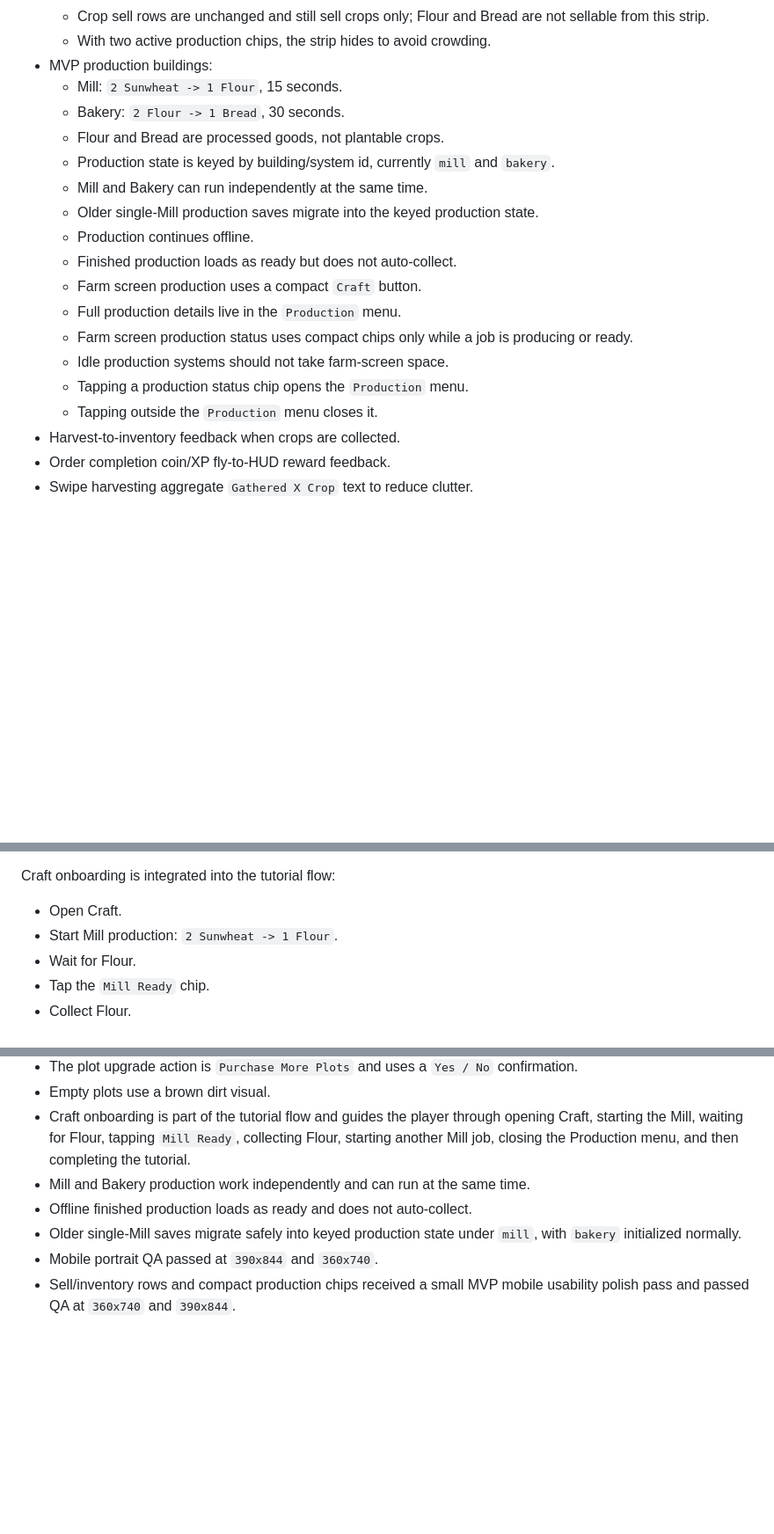
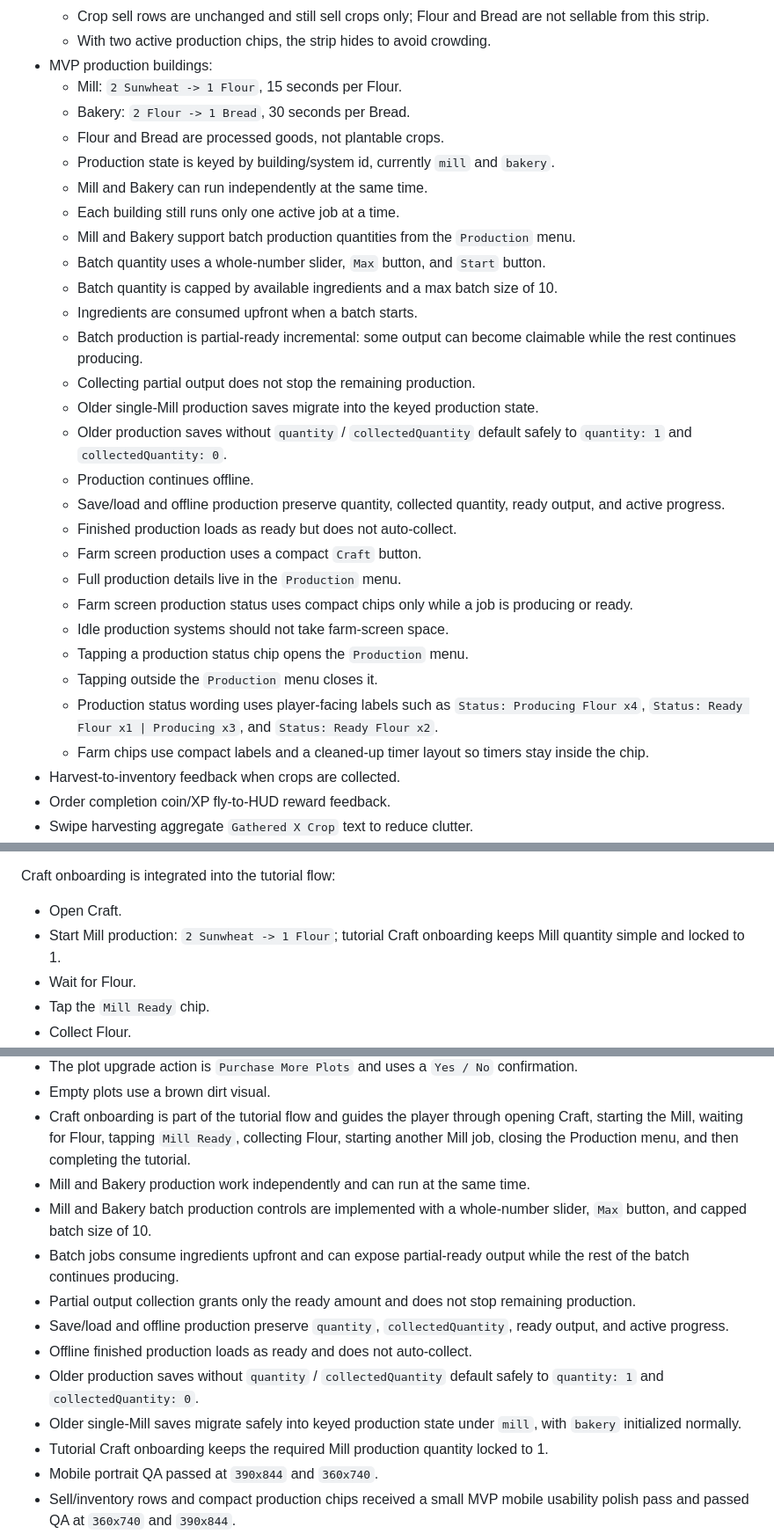
Before and after one commit to robfernandez066/bloomstead, a Markdown page: docs/MVP_BACKLOG.md, 3 parts joined by grey strips. Shown at 88% size. GitHub-like rendering; blank space fills up the shorter version.

Commit message:
docs: record batch production controls

```diff
--- a/docs/MVP_BACKLOG.md
+++ b/docs/MVP_BACKLOG.md
@@ -24,13 +24,22 @@ The MVP includes:
   * Crop sell rows are unchanged and still sell crops only; Flour and Bread are not sellable from this strip.
   * With two active production chips, the strip hides to avoid crowding.
 * MVP production buildings:
-  * Mill: `2 Sunwheat -> 1 Flour`, 15 seconds.
-  * Bakery: `2 Flour -> 1 Bread`, 30 seconds.
+  * Mill: `2 Sunwheat -> 1 Flour`, 15 seconds per Flour.
+  * Bakery: `2 Flour -> 1 Bread`, 30 seconds per Bread.
   * Flour and Bread are processed goods, not plantable crops.
   * Production state is keyed by building/system id, currently `mill` and `bakery`.
   * Mill and Bakery can run independently at the same time.
+  * Each building still runs only one active job at a time.
+  * Mill and Bakery support batch production quantities from the `Production` menu.
+  * Batch quantity uses a whole-number slider, `Max` button, and `Start` button.
+  * Batch quantity is capped by available ingredients and a max batch size of 10.
+  * Ingredients are consumed upfront when a batch starts.
+  * Batch production is partial-ready incremental: some output can become claimable while the rest continues producing.
+  * Collecting partial output does not stop the remaining production.
   * Older single-Mill production saves migrate into the keyed production state.
+  * Older production saves without `quantity` / `collectedQuantity` default safely to `quantity: 1` and `collectedQuantity: 0`.
   * Production continues offline.
+  * Save/load and offline production preserve quantity, collected quantity, ready output, and active progress.
   * Finished production loads as ready but does not auto-collect.
   * Farm screen production uses a compact `Craft` button.
   * Full production details live in the `Production` menu.
@@ -38,6 +47,8 @@ The MVP includes:
   * Idle production systems should not take farm-screen space.
   * Tapping a production status chip opens the `Production` menu.
   * Tapping outside the `Production` menu closes it.
+  * Production status wording uses player-facing labels such as `Status: Producing Flour x4`, `Status: Ready Flour x1 | Producing x3`, and `Status: Ready Flour x2`.
+  * Farm chips use compact labels and a cleaned-up timer layout so timers stay inside the chip.
 * Harvest-to-inventory feedback when crops are collected.
 * Order completion coin/XP fly-to-HUD reward feedback.
 * Swipe harvesting aggregate `Gathered X Crop` text to reduce clutter.
@@ -80,7 +91,7 @@ Tutorial and hint guidance should be unified: only one tutorial/hint message sho
 Craft onboarding is integrated into the tutorial flow:
 
 * Open Craft.
-* Start Mill production: `2 Sunwheat -> 1 Flour`.
+* Start Mill production: `2 Sunwheat -> 1 Flour`; tutorial Craft onboarding keeps Mill quantity simple and locked to 1.
 * Wait for Flour.
 * Tap the `Mill Ready` chip.
 * Collect Flour.
@@ -104,8 +115,14 @@ Verified behavior:
 * Empty plots use a brown dirt visual.
 * Craft onboarding is part of the tutorial flow and guides the player through opening Craft, starting the Mill, waiting for Flour, tapping `Mill Ready`, collecting Flour, starting another Mill job, closing the Production menu, and then completing the tutorial.
 * Mill and Bakery production work independently and can run at the same time.
+* Mill and Bakery batch production controls are implemented with a whole-number slider, `Max` button, and capped batch size of 10.
+* Batch jobs consume ingredients upfront and can expose partial-ready output while the rest of the batch continues producing.
+* Partial output collection grants only the ready amount and does not stop remaining production.
+* Save/load and offline production preserve `quantity`, `collectedQuantity`, ready output, and active progress.
 * Offline finished production loads as ready and does not auto-collect.
+* Older production saves without `quantity` / `collectedQuantity` default safely to `quantity: 1` and `collectedQuantity: 0`.
 * Older single-Mill saves migrate safely into keyed production state under `mill`, with `bakery` initialized normally.
+* Tutorial Craft onboarding keeps the required Mill production quantity locked to 1.
 * Mobile portrait QA passed at `390x844` and `360x740`.
 * Sell/inventory rows and compact production chips received a small MVP mobile usability polish pass and passed QA at `360x740` and `390x844`.
 * The processed-goods visibility strip for Flour/Bread passed mobile QA at `390x844` and `360x740`.
```
Also changed, not shown: other parts of docs/MVP_BACKLOG.md (+2 -0 lines), AGENTS.md (+16 -2 lines).
